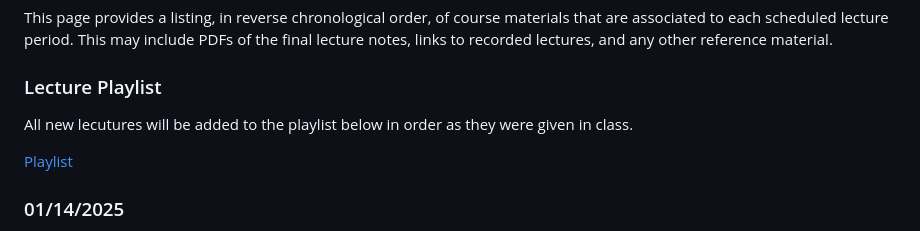
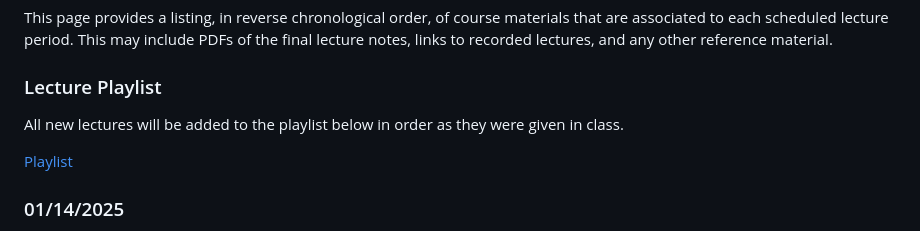
Before and after one commit to johnfoster-pge-utexas/PGE383-AdvGeomechanics, a Markdown page: course-mat/course-mat.md, the part around the change. Drawn GitHub-style.

Commit message:
Fix typo

```diff
--- a/course-mat/course-mat.md
+++ b/course-mat/course-mat.md
@@ -9,7 +9,7 @@ each scheduled lecture period.  This may include PDFs of the final lecture notes
 
 ### Lecture Playlist
 
-All new lecutures will be added to the playlist below in order as they were given in class.
+All new lectures will be added to the playlist below in order as they were given in class.
 
 
 <a href="https://www.youtube.com/playlist?list=PLCnlJOMhMC0MUOWi3-kx6STs1S-2j45qZ" target="blank_">Playlist</a>
```
